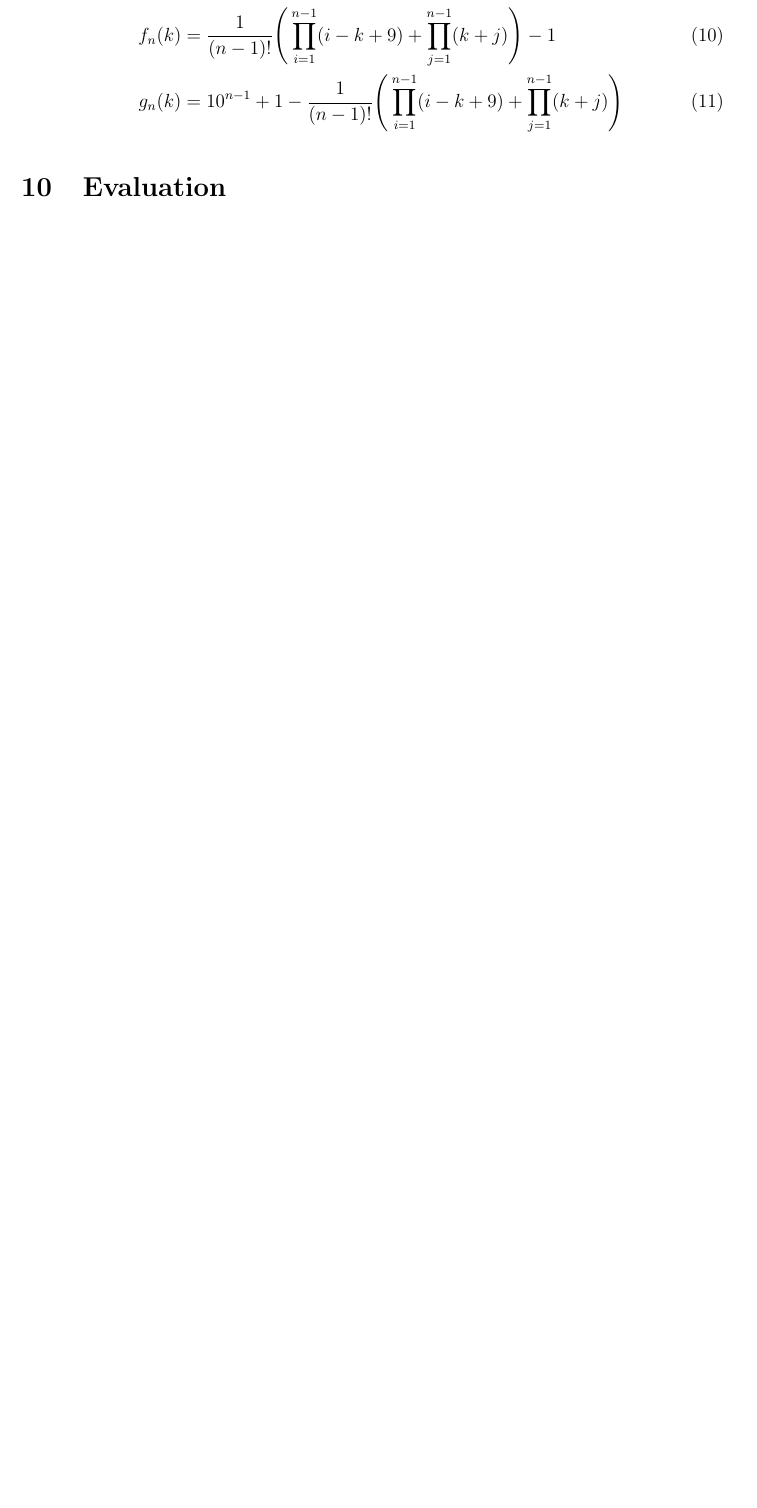
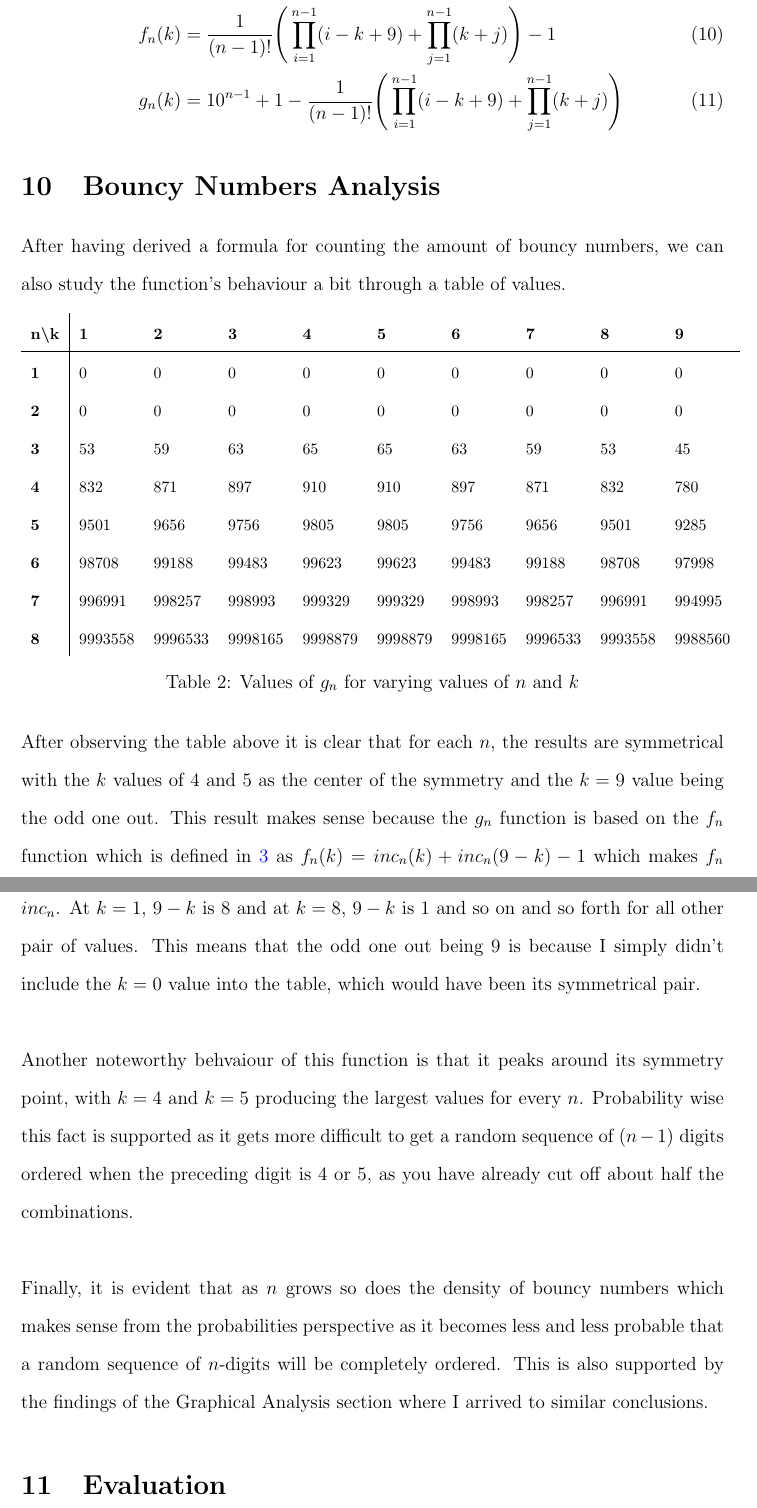
Before and after one commit to fvaits/Bouncy-Numbers-Math-Investigation, a LaTeX document (main.tex): part of page 16 of 20 before the commit and two parts of pages 18 and 19 of 23 after it, the two joined at a grey line, cut so that both start at the same text, the shorter picture padded with empty space. Compiled offline with pdfLaTeX.

Commit message:
More analysis + edits

```diff
--- a/main.tex
+++ b/main.tex
@@ -337,4 +343,35 @@ After making some small adjustments to the formulas, the final versions for all
     g_n(k) &= 10^{n-1} + 1 - \frac{1}{(n-1)!} \Bigg(\prod_{i=1}^{n-1} (i-k+9) + \prod_{j=1}^{n-1} (k+j) \Bigg) \label{eq11}
 \end{align}
 
+
+\section{Bouncy Numbers Analysis}
+After having derived a formula for counting the amount of bouncy numbers, we can also study the function's behaviour a bit through a table of values.
+\begin{table}[htb]
+    \footnotesize
+    \begin{tabular}{l|lllllllll}
+        \textbf{n\textbackslash{}k} & \textbf{1}       & \textbf{2}       &  \textbf{3}       & \textbf{4}       & \textbf{5}       & \textbf{6}       & \textbf{7}       & \textbf{8}       & \textbf{9}       \\
+        \hline
+        \textbf{1}                  & 0       & 0       & 0       & 0       & 0       & 0       & 0       & 0       & 0       \\
+        \textbf{2}                  & 0       & 0       & 0       & 0       & 0       & 0       & 0       & 0       & 0       \\
+        \textbf{3}                  & 53      & 59      & 63      & 65      & 65      & 63      & 59      & 53      & 45      \\
+        \textbf{4}                  & 832     & 871     & 897     & 910     & 910     & 897     & 871     & 832     & 780     \\
+        \textbf{5}                  & 9501    & 9656    & 9756    & 9805    & 9805    & 9756    & 9656    & 9501    & 9285    \\
+        \textbf{6}                  & 98708   & 99188   & 99483   & 99623   & 99623   & 99483   & 99188   & 98708   & 97998   \\
+        \textbf{7}                  & 996991  & 998257  & 998993  & 999329  & 999329  & 998993  & 998257  & 996991  & 994995  \\
+        \textbf{8}                  & 9993558 & 9996533 & 9998165 & 9998879 & 9998879 & 9998165 & 9996533 & 9993558 & 9988560
+    \end{tabular}
+    \caption{Values of $g_n$ for varying values of $n$ and $k$}
+    \label{table:2}
+\end{table}
+
+\noindent
+After observing the table above it is clear that for each $n$, the results are symmetrical with the $k$ values of 4 and 5 as the center of the symmetry and the $k=9$ value being the odd one out. This result makes sense because the $g_n$ function is based on the $f_n$ function which is defined in \ref{eq3} as $f_n(k) = inc_n(k) + inc_n(9-k) - 1$ which makes $f_n$ symmetrical theoretically at $k=4.5$ due to $k$ and $9-k$ being passed as parameters to $inc_n$. At $k=1$, $9-k$ is $8$ and at $k=8$, $9-k$ is $1$ and so on and so forth for all other pair of values. This means that the odd one out being $9$ is because I simply didn't include the $k=0$ value into the table, which would have been its symmetrical pair.\\\\
+\noindent
+Another noteworthy behvaiour of this function is that it peaks around its symmetry point, with $k=4$ and $k=5$ producing the largest values for every $n$. Probability wise this fact is supported as it gets more difficult to get a random sequence of $(n-1)$ digits ordered when the preceding digit is 4 or 5, as you have already cut off about half the combinations.\\\\
+\noindent
+Finally, it is evident that as $n$ grows so does the density of bouncy numbers which makes sense from the probabilities perspective as it becomes less and less probable that a random sequence of $n$-digits will be completely ordered. This is also supported by the findings of the Graphical Analysis section where I arrived to similar conclusions.
+
+
+
+
 \section{Evaluation}
```
Also changed, not shown: main.tex (24 more changed lines).
